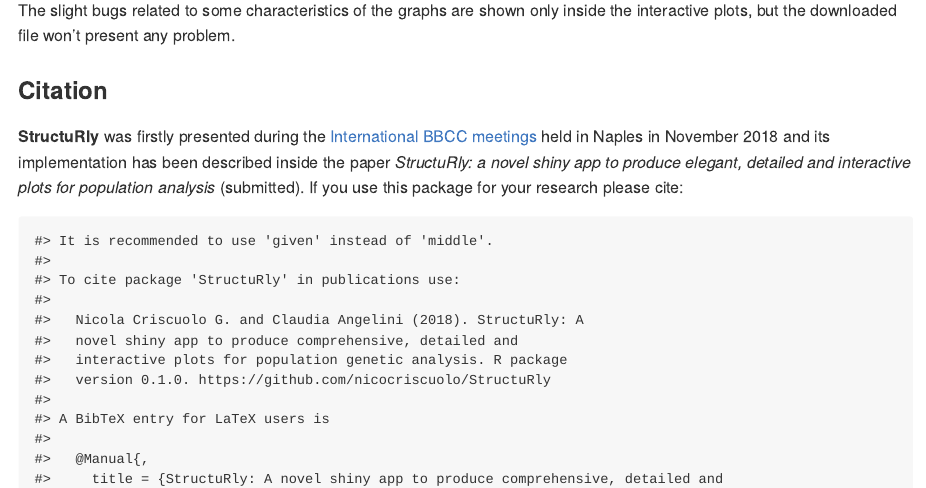
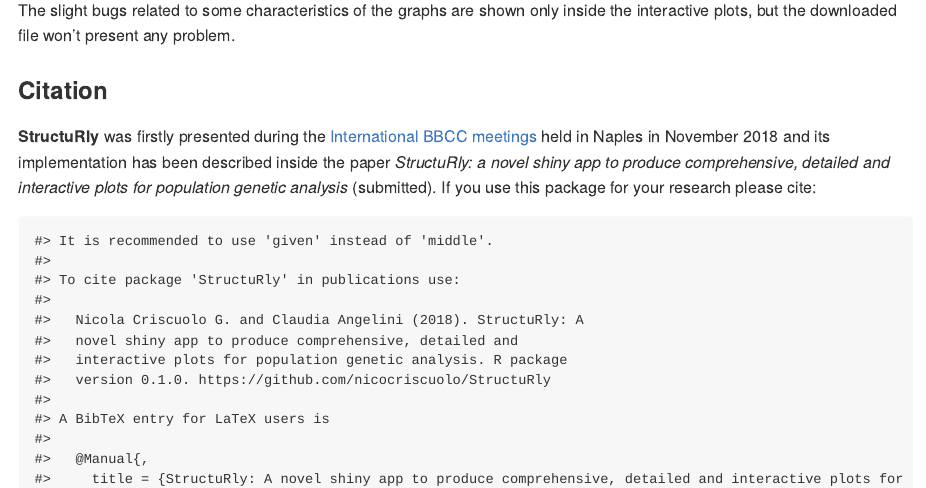
Before and after one commit to nicocriscuolo/StructuRly, an R Markdown document (README.Rmd): the page in a window 1100 px wide, from 5880 px down. The pictures show the output file README.md that the author committed with the source, drawn offline in the style of GitHub.

Commit message:
General updates

````diff
--- a/README.Rmd
+++ b/README.Rmd
@@ -196,7 +196,7 @@
 
 ### Citation
 
-**StructuRly** was firstly presented during the [International BBCC meetings](https://www.bbcc-meetings.it) held in Naples in November 2018 and its implementation has been described inside the paper *StructuRly: a novel shiny app to produce elegant, detailed and interactive plots for population analysis* (submitted). If you use this package for your research please cite:
+**StructuRly** was firstly presented during the [International BBCC meetings](https://www.bbcc-meetings.it) held in Naples in November 2018 and its implementation has been described inside the paper *StructuRly: a novel shiny app to produce comprehensive, detailed and interactive plots for population genetic analysis* (submitted). If you use this package for your research please cite:
 
 ```{r, echo = FALSE}
 citation("StructuRly")
````
Also changed, not shown: README.md.
